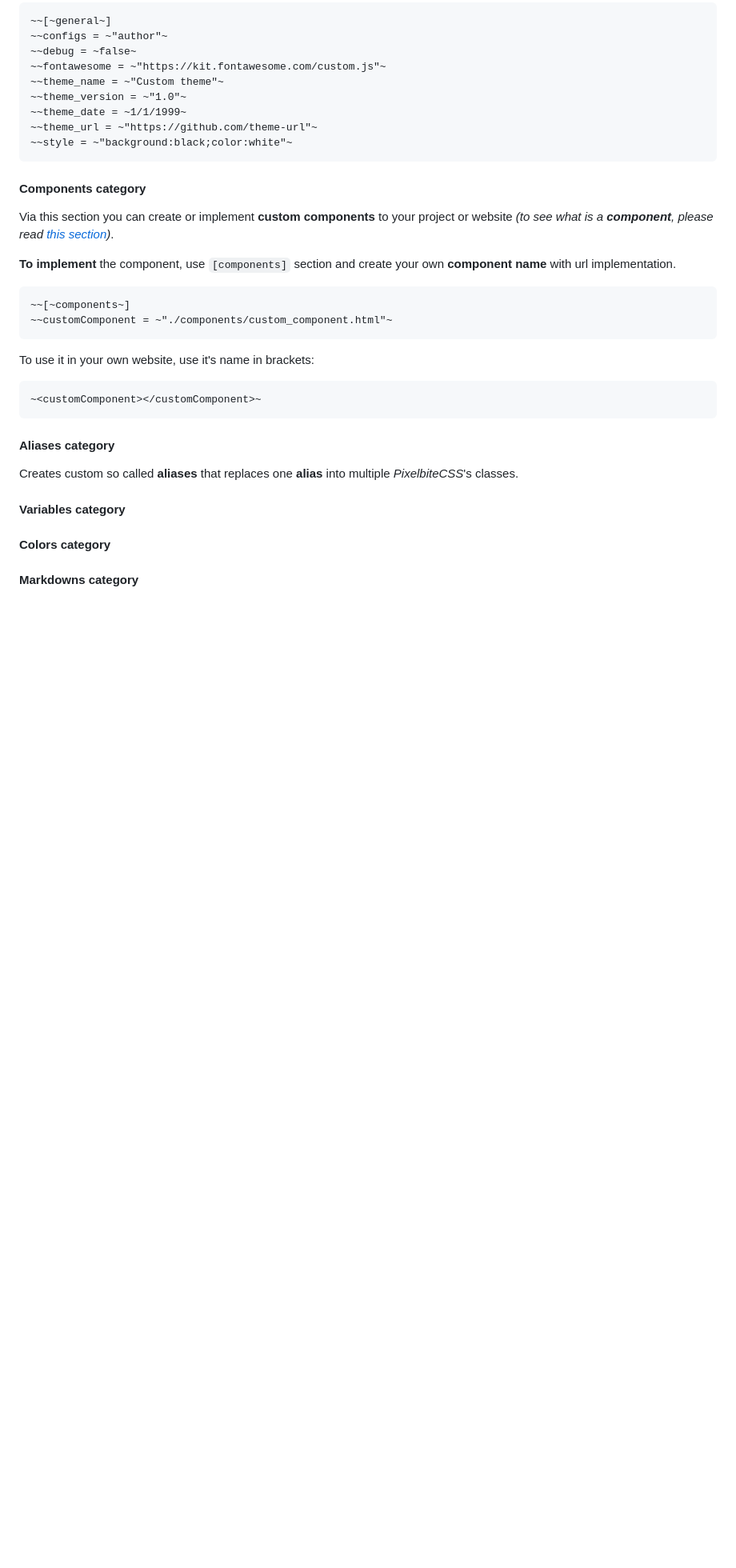
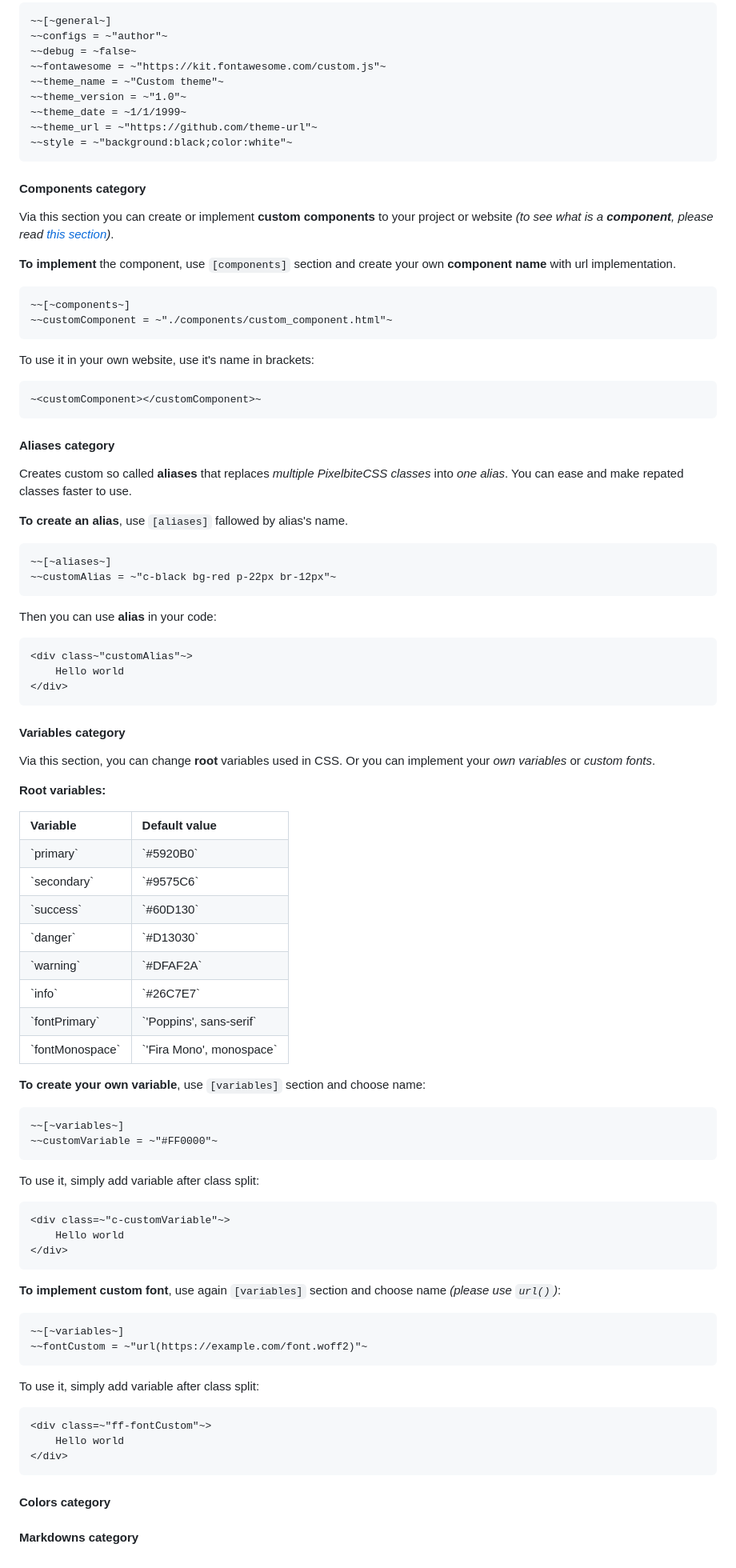
Before and after one commit to Pixelbite-CSS/docs, a Markdown page: 1.6.2/English/1_4_Config_files.md, the part around one of its changes. Shown at 80% size. GitHub-like rendering; blank space fills up the shorter version.

````diff
--- a/1.6.2/English/1_4_Config_files.md
+++ b/1.6.2/English/1_4_Config_files.md
@@ -211,22 +195,99 @@ General section has many of essential variables inside of `pixelbite`'s object.
 Via this section you can create or implement **custom components** to your project or website _(to see what is a **component**, please read <a href="#5&lowbar;4&lowbar;Components">this section</a>)_.
 
 **To implement** the component, use `[components]` section and create your own **component name** with url implementation.
-
 ```
 ~~[~components~]
 ~~customComponent = ~"./components/custom_component.html"~
 ```
-
 To use it in your own website, use it's name in brackets:
-
 ```
 ~<customComponent></customComponent>~
 ```
 
 #### Aliases category
-Creates custom so called **aliases** that replaces one **alias** into multiple _PixelbiteCSS_'s classes.
+Creates custom so called **aliases** that replaces _multiple PixelbiteCSS classes_ into _one alias_. You can ease and make repated classes faster to use.
+
+**To create an alias**, use `[aliases]` fallowed by alias's name.
+```
+~~[~aliases~]
+~~customAlias = ~"c-black bg-red p-22px br-12px"~
+```
+Then you can use **alias** in your code:
+```
+<div class~"customAlias"~>
+    Hello world
+</div>
+```
 
 #### Variables category
+Via this section, you can change **root** variables used in CSS. Or you can implement your _own variables_ or _custom fonts_.
+
+**Root variables:**
+
+<table>
+<tbody>
+  <tr>
+    <td><b>Variable</b></td>
+    <td><b>Default value</b></td>
+  </tr>
+  <tr>
+    <td>`primary`</td>
+    <td>`#5920B0`</td>
+  </tr>
+  <tr>
+    <td>`secondary`</td>
+    <td>`#9575C6`</td>
+  </tr>
+  <tr>
+    <td>`success`</td>
+    <td>`#60D130`</td>
+  </tr>
+  <tr>
+    <td>`danger`</td>
+    <td>`#D13030`</td>
+  </tr>
+  <tr>
+    <td>`warning`</td>
+    <td>`#DFAF2A`</td>
+  </tr>
+  <tr>
+    <td>`info`</td>
+    <td>`#26C7E7`</td>
+  </tr>
+  <tr>
+    <td>`fontPrimary`</td>
+    <td>`'Poppins', sans-serif`</td>
+  </tr>
+  <tr>
+    <td>`fontMonospace`</td>
+    <td>`'Fira Mono', monospace`</td>
+  </tr>
+</tbody>
+</table>
+
+**To create your own variable**, use `[variables]` section and choose name:
+```
+~~[~variables~]
+~~customVariable = ~"#FF0000"~
+```
+To use it, simply add variable after class split:
+```
+<div class=~"c-customVariable"~>
+    Hello world
+</div>
+```
+
+**To implement custom font**, use again `[variables]` section and choose name _(please use `url()`)_:
+```
+~~[~variables~]
+~~fontCustom = ~"url(https://example.com/font.woff2)"~
+```
+To use it, simply add variable after class split:
+```
+<div class=~"ff-fontCustom"~>
+    Hello world
+</div>
+```
 
 #### Colors category
 
````
Also changed, not shown: other parts of 1.6.2/English/1_4_Config_files.md (+20 -36 lines).
